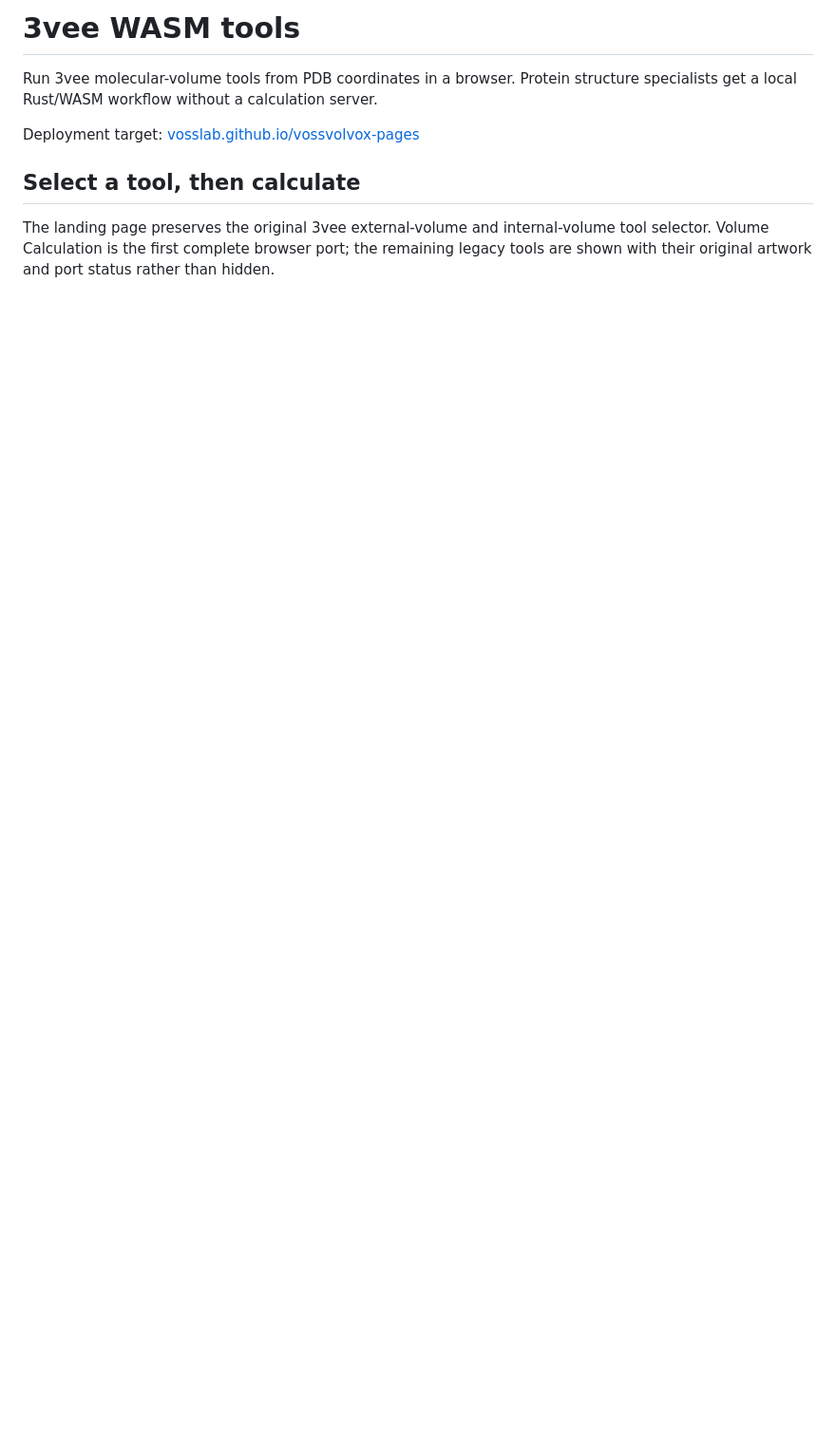
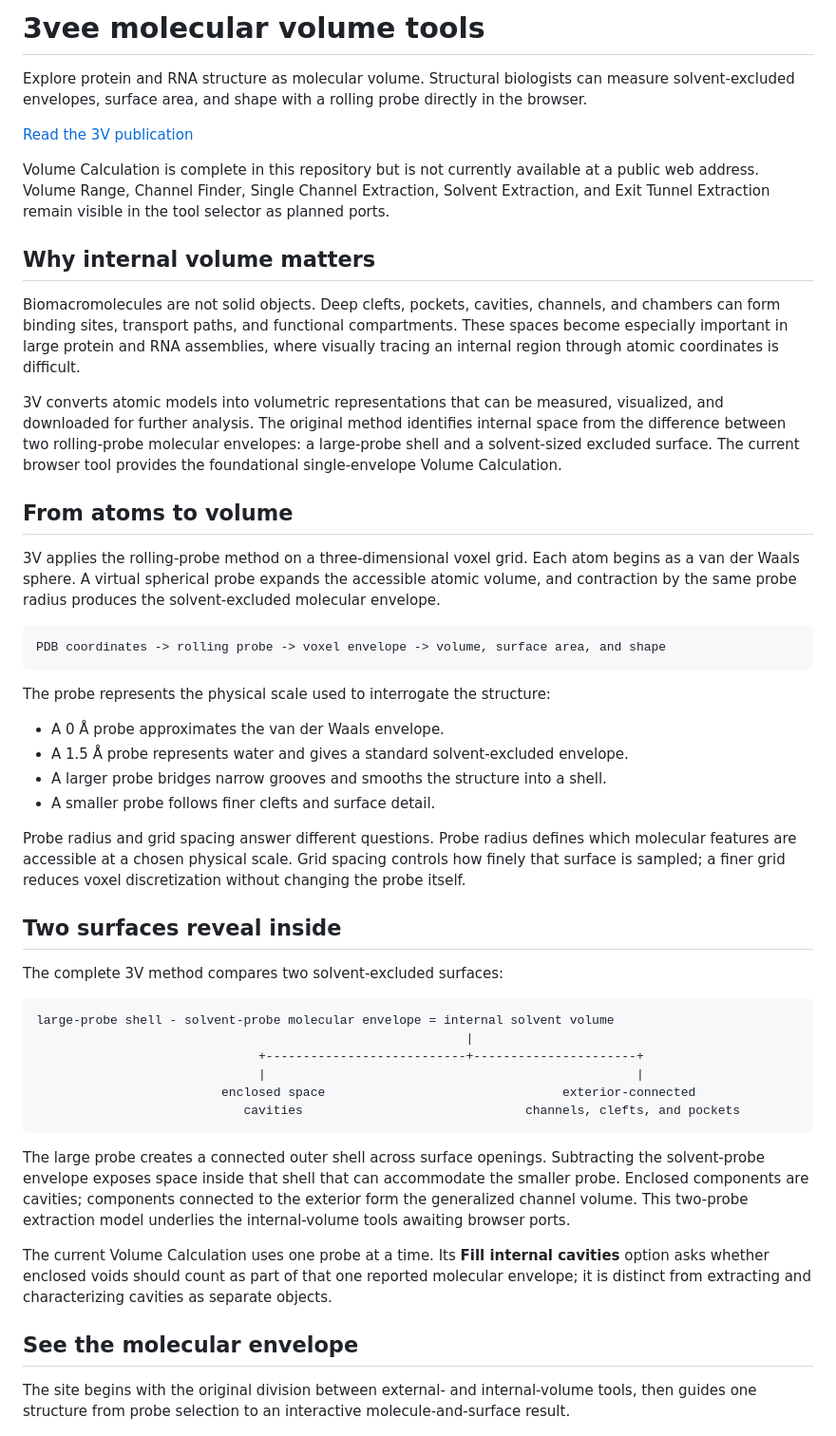
Before and after one commit to vosslab/vossvolvox-pages, a Markdown page: README.md, the part around one of its changes. Shown at 95% size. Rendered like a GitHub page; blank space fills up the shorter version.

````diff
--- a/README.md
+++ b/README.md
@@ -1,15 +1,73 @@
-# 3vee WASM tools
+# 3vee molecular volume tools
 
-Run 3vee molecular-volume tools from PDB coordinates in a browser. Protein structure specialists
-get a local Rust/WASM workflow without a calculation server.
+Explore protein and RNA structure as molecular volume. Structural biologists can measure
+solvent-excluded envelopes, surface area, and shape with a rolling probe directly in the browser.
 
-Deployment target: [vosslab.github.io/vossvolvox-pages](https://vosslab.github.io/vossvolvox-pages/)
+[Read the 3V publication](https://doi.org/10.1093/nar/gkq395)
 
-## Select a tool, then calculate
+Volume Calculation is complete in this repository but is not currently available at a public web
+address. Volume Range, Channel Finder, Single Channel Extraction, Solvent Extraction, and Exit
+Tunnel Extraction remain visible in the tool selector as planned ports.
 
-The landing page preserves the original 3vee external-volume and internal-volume tool selector.
-Volume Calculation is the first complete browser port; the remaining legacy tools are shown with
-their original artwork and port status rather than hidden.
+## Why internal volume matters
+
+Biomacromolecules are not solid objects. Deep clefts, pockets, cavities, channels, and chambers can
+form binding sites, transport paths, and functional compartments. These spaces become especially
+important in large protein and RNA assemblies, where visually tracing an internal region through
+atomic coordinates is difficult.
+
+3V converts atomic models into volumetric representations that can be measured, visualized, and
+downloaded for further analysis. The original method identifies internal space from the difference
+between two rolling-probe molecular envelopes: a large-probe shell and a solvent-sized excluded
+surface. The current browser tool provides the foundational single-envelope Volume Calculation.
+
+## From atoms to volume
+
+3V applies the rolling-probe method on a three-dimensional voxel grid. Each atom begins as a van der
+Waals sphere. A virtual spherical probe expands the accessible atomic volume, and contraction by the
+same probe radius produces the solvent-excluded molecular envelope.
+
+```text
+PDB coordinates -> rolling probe -> voxel envelope -> volume, surface area, and shape
+```
+
+The probe represents the physical scale used to interrogate the structure:
+
+- A 0 &Aring; probe approximates the van der Waals envelope.
+- A 1.5 &Aring; probe represents water and gives a standard solvent-excluded envelope.
+- A larger probe bridges narrow grooves and smooths the structure into a shell.
+- A smaller probe follows finer clefts and surface detail.
+
+Probe radius and grid spacing answer different questions. Probe radius defines which molecular
+features are accessible at a chosen physical scale. Grid spacing controls how finely that surface is
+sampled; a finer grid reduces voxel discretization without changing the probe itself.
+
+## Two surfaces reveal inside
+
+The complete 3V method compares two solvent-excluded surfaces:
+
+```text
+large-probe shell - solvent-probe molecular envelope = internal solvent volume
+                                                          |
+                              +---------------------------+----------------------+
+                              |                                                  |
+                         enclosed space                                exterior-connected
+                            cavities                              channels, clefts, and pockets
+```
+
+The large probe creates a connected outer shell across surface openings. Subtracting the
+solvent-probe envelope exposes space inside that shell that can accommodate the smaller probe.
+Enclosed components are cavities; components connected to the exterior form the generalized channel
+volume. This two-probe extraction model underlies the internal-volume tools awaiting browser ports.
+
+The current Volume Calculation uses one probe at a time. Its **Fill internal cavities** option asks
+whether enclosed voids should count as part of that one reported molecular envelope; it is distinct
+from extracting and characterizing cavities as separate objects.
+
+## See the molecular envelope
+
+The site begins with the original division between external- and internal-volume tools, then guides
+one structure from probe selection to an interactive molecule-and-surface result.
 
 <!-- screenshots:begin (managed by screenshot-docs) -->
 
````
Also changed, not shown: other parts of README.md (+60 -136 lines), docs/CHANGELOG.md (+6 -0 lines), docs/DEVELOPMENT.md (added, +115 -0 lines).
